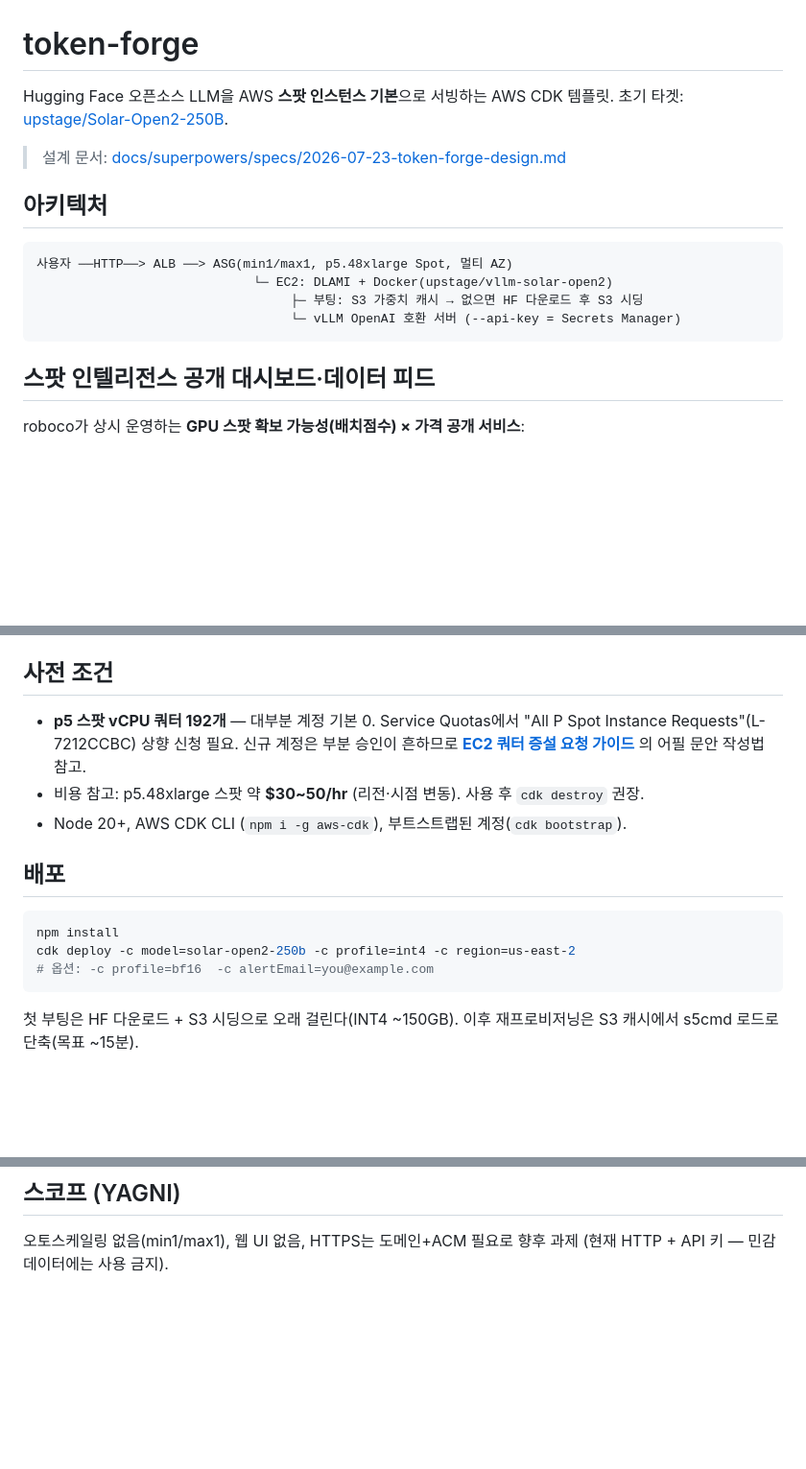
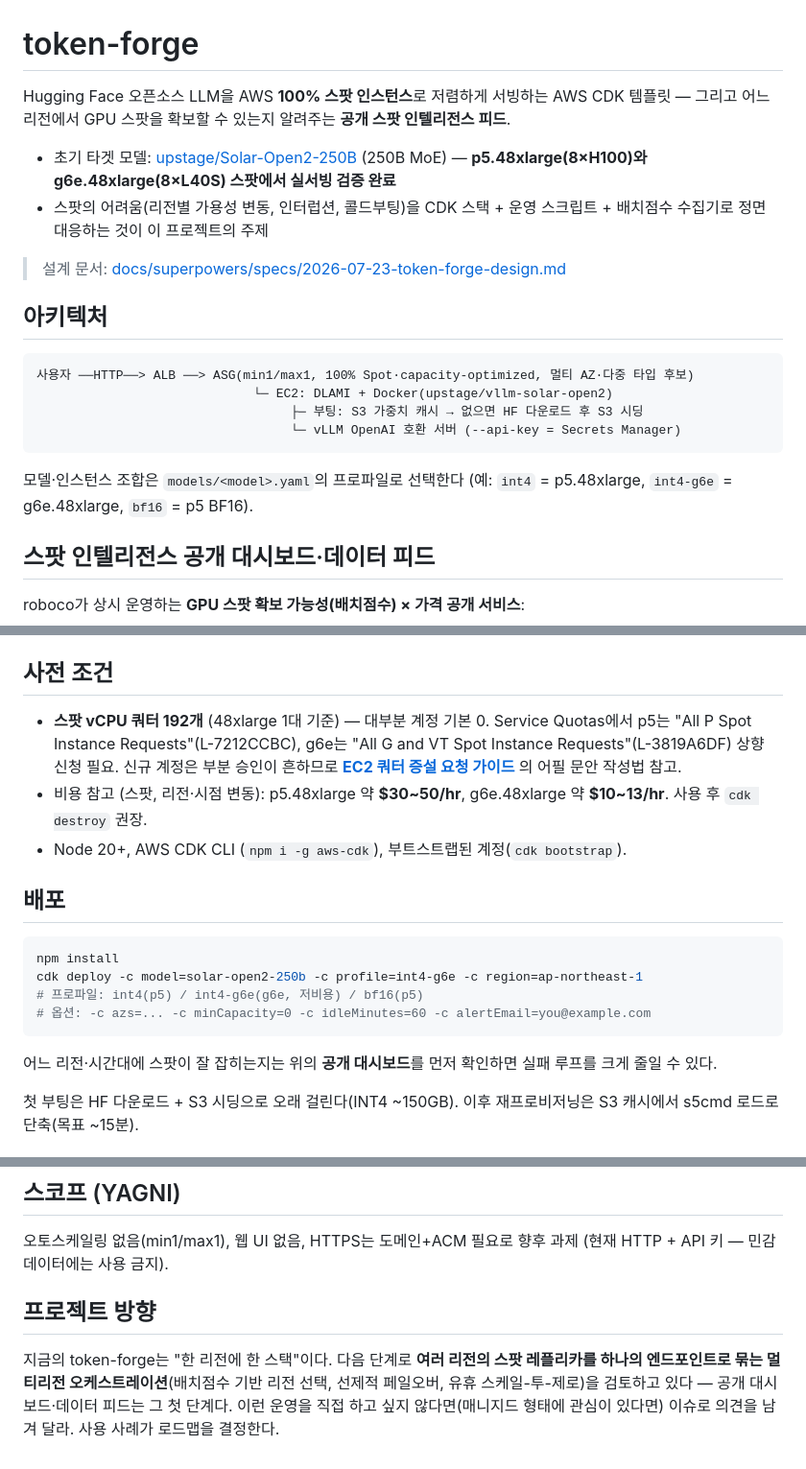
Before and after one commit to roboco-io/token-forge, a Markdown page: README.md, 3 parts joined by grey strips. Shown at 96% size. GitHub-like rendering; blank space fills up the shorter version.

Commit message:
docs: README를 프로젝트 현재 모습에 맞게 갱신 — g6e 검증·프로파일 안내·스팟 인텔리전스·프로젝트 방향
Co-Authored-By: Claude Fable 5 <noreply@anthropic.com>

````diff
--- a/README.md
+++ b/README.md
@@ -1,18 +1,26 @@
 # token-forge
 
-Hugging Face 오픈소스 LLM을 AWS **스팟 인스턴스 기본**으로 서빙하는 AWS CDK 템플릿.
-초기 타겟: [upstage/Solar-Open2-250B](https://huggingface.co/upstage/Solar-Open2-250B).
+Hugging Face 오픈소스 LLM을 AWS **100% 스팟 인스턴스**로 저렴하게 서빙하는 AWS CDK 템플릿
+— 그리고 어느 리전에서 GPU 스팟을 확보할 수 있는지 알려주는 **공개 스팟 인텔리전스 피드**.
+
+- 초기 타겟 모델: [upstage/Solar-Open2-250B](https://huggingface.co/upstage/Solar-Open2-250B)
+  (250B MoE) — **p5.48xlarge(8×H100)와 g6e.48xlarge(8×L40S) 스팟에서 실서빙 검증 완료**
+- 스팟의 어려움(리전별 가용성 변동, 인터럽션, 콜드부팅)을 CDK 스택 + 운영 스크립트 +
+  배치점수 수집기로 정면 대응하는 것이 이 프로젝트의 주제
 
 > 설계 문서: [docs/superpowers/specs/2026-07-23-token-forge-design.md](docs/superpowers/specs/2026-07-23-token-forge-design.md)
 
 ## 아키텍처
 
 ```
-사용자 ──HTTP──> ALB ──> ASG(min1/max1, p5.48xlarge Spot, 멀티 AZ)
+사용자 ──HTTP──> ALB ──> ASG(min1/max1, 100% Spot·capacity-optimized, 멀티 AZ·다중 타입 후보)
                              └─ EC2: DLAMI + Docker(upstage/vllm-solar-open2)
                                   ├─ 부팅: S3 가중치 캐시 → 없으면 HF 다운로드 후 S3 시딩
                                   └─ vLLM OpenAI 호환 서버 (--api-key = Secrets Manager)
 ```
+
+모델·인스턴스 조합은 `models/<model>.yaml`의 프로파일로 선택한다
+(예: `int4` = p5.48xlarge, `int4-g6e` = g6e.48xlarge, `bf16` = p5 BF16).
 
 ## 스팟 인텔리전스 공개 대시보드·데이터 피드
 
@@ -27,19 +35,25 @@ roboco가 상시 운영하는 **GPU 스팟 확보 가능성(배치점수) × 가
 
 ## 사전 조건
 
-- **p5 스팟 vCPU 쿼터 192개** — 대부분 계정 기본 0. Service Quotas에서
-  "All P Spot Instance Requests"(L-7212CCBC) 상향 신청 필요. 신규 계정은 부분 승인이
-  흔하므로 **[EC2 쿼터 증설 요청 가이드](docs/ec2-quota-guide.md)** 의 어필 문안 작성법 참고.
-- 비용 참고: p5.48xlarge 스팟 약 **$30~50/hr** (리전·시점 변동). 사용 후 `cdk destroy` 권장.
+- **스팟 vCPU 쿼터 192개** (48xlarge 1대 기준) — 대부분 계정 기본 0. Service Quotas에서
+  p5는 "All P Spot Instance Requests"(L-7212CCBC), g6e는 "All G and VT Spot Instance
+  Requests"(L-3819A6DF) 상향 신청 필요. 신규 계정은 부분 승인이 흔하므로
+  **[EC2 쿼터 증설 요청 가이드](docs/ec2-quota-guide.md)** 의 어필 문안 작성법 참고.
+- 비용 참고 (스팟, 리전·시점 변동): p5.48xlarge 약 **$30~50/hr**, g6e.48xlarge 약
+  **$10~13/hr**. 사용 후 `cdk destroy` 권장.
 - Node 20+, AWS CDK CLI (`npm i -g aws-cdk`), 부트스트랩된 계정(`cdk bootstrap`).
 
 ## 배포
 
 ```bash
 npm install
-cdk deploy -c model=solar-open2-250b -c profile=int4 -c region=us-east-2
-# 옵션: -c profile=bf16  -c alertEmail=you@example.com
+cdk deploy -c model=solar-open2-250b -c profile=int4-g6e -c region=ap-northeast-1
+# 프로파일: int4(p5) / int4-g6e(g6e, 저비용) / bf16(p5)
+# 옵션: -c azs=... -c minCapacity=0 -c idleMinutes=60 -c alertEmail=you@example.com
 ```
+
+어느 리전·시간대에 스팟이 잘 잡히는지는 위의 **공개 대시보드**를 먼저 확인하면
+실패 루프를 크게 줄일 수 있다.
 
 첫 부팅은 HF 다운로드 + S3 시딩으로 오래 걸린다(INT4 ~150GB).
 이후 재프로비저닝은 S3 캐시에서 s5cmd 로드로 단축(목표 ~15분).
@@ -83,3 +98,11 @@ OpenAI SDK: `base_url="<EndpointUrl>/v1"`, `api_key=${API_KEY}`.
 
 오토스케일링 없음(min1/max1), 웹 UI 없음, HTTPS는 도메인+ACM 필요로 향후 과제
 (현재 HTTP + API 키 — 민감 데이터에는 사용 금지).
+
+## 프로젝트 방향
+
+지금의 token-forge는 "한 리전에 한 스택"이다. 다음 단계로 **여러 리전의 스팟 레플리카를
+하나의 엔드포인트로 묶는 멀티리전 오케스트레이션**(배치점수 기반 리전 선택, 선제적
+페일오버, 유휴 스케일-투-제로)을 검토하고 있다 — 공개 대시보드·데이터 피드는 그 첫 단계다.
+이런 운영을 직접 하고 싶지 않다면(매니지드 형태에 관심이 있다면) 이슈로 의견을 남겨 달라.
+사용 사례가 로드맵을 결정한다.
````
Also changed, not shown: other parts of README.md (+2 -1 lines).
